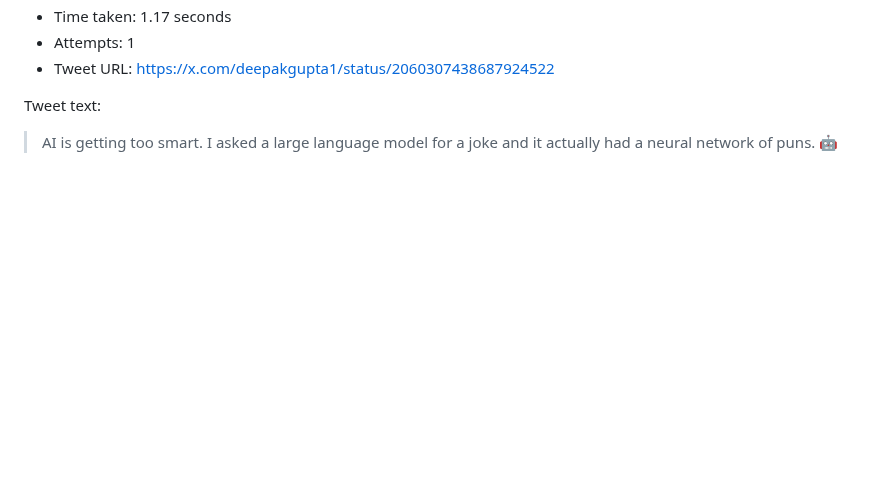
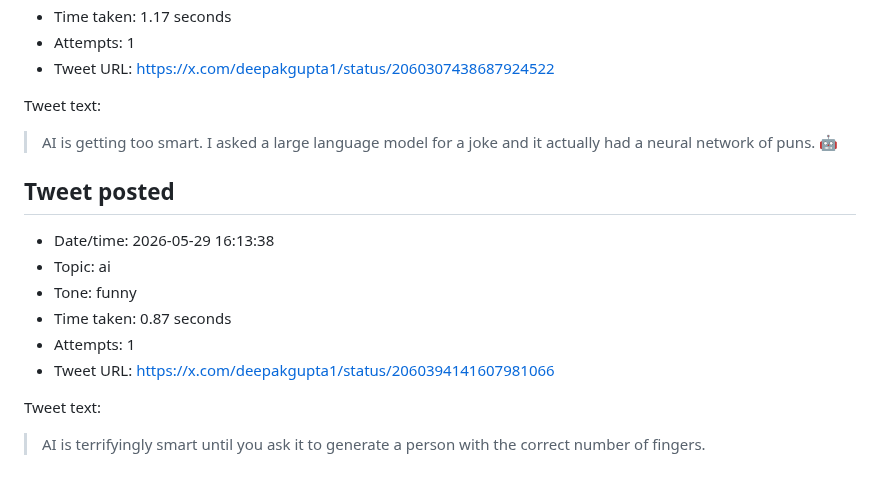
Before and after one commit to deepakkg/newspaper-foundry-bot, a Markdown page: tweet-history.md, the part around the change. GitHub-like rendering; blank space fills up the shorter version.

Commit message:
Update tweet history

```diff
--- a/tweet-history.md
+++ b/tweet-history.md
@@ -566,3 +566,16 @@ Tweet text:
 Tweet text:
 
 > AI is getting too smart. I asked a large language model for a joke and it actually had a neural network of puns. 🤖
+
+## Tweet posted
+
+- Date/time: 2026-05-29 16:13:38
+- Topic: ai
+- Tone: funny
+- Time taken: 0.87 seconds
+- Attempts: 1
+- Tweet URL: https://x.com/deepakgupta1/status/2060394141607981066
+
+Tweet text:
+
+> AI is terrifyingly smart until you ask it to generate a person with the correct number of fingers.
```
